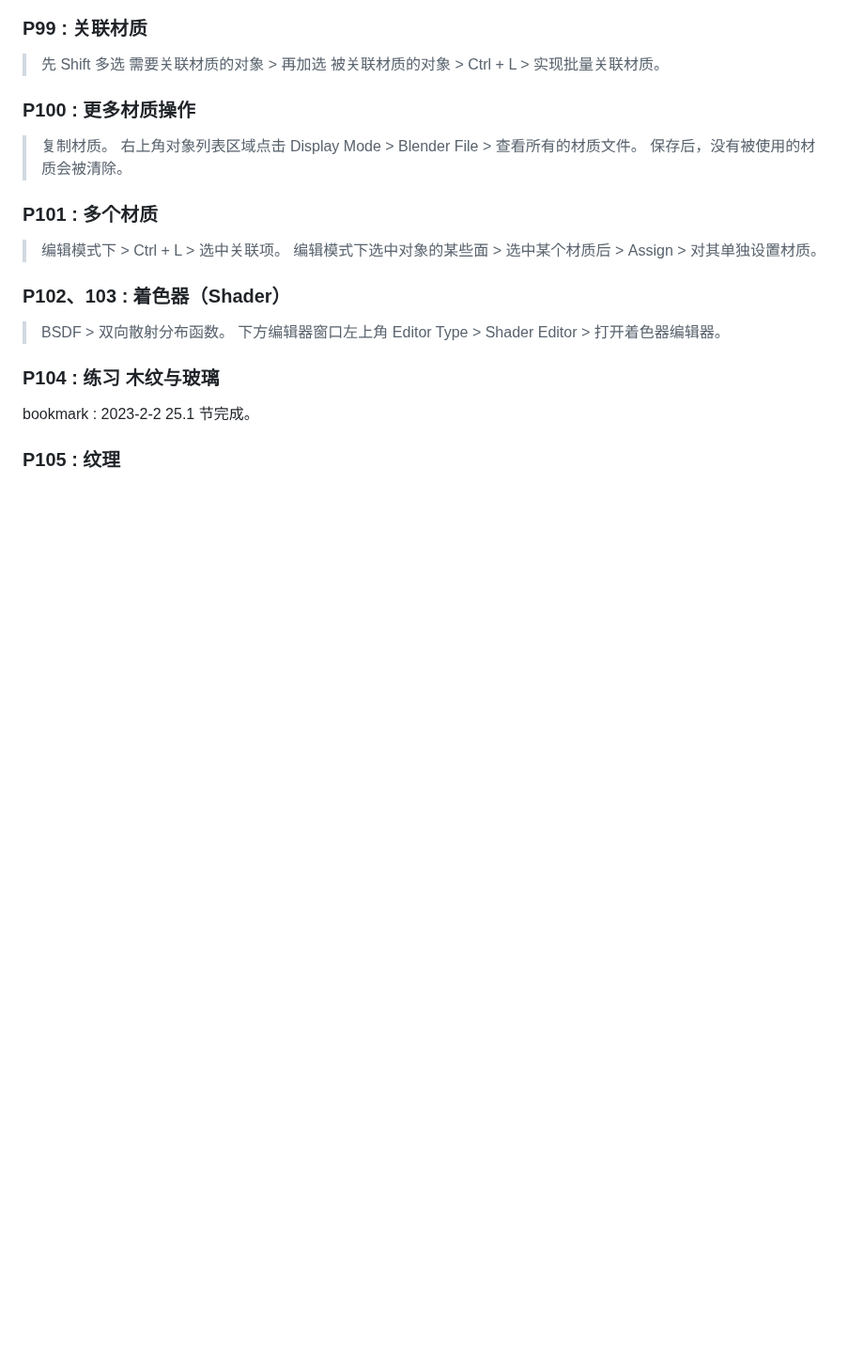
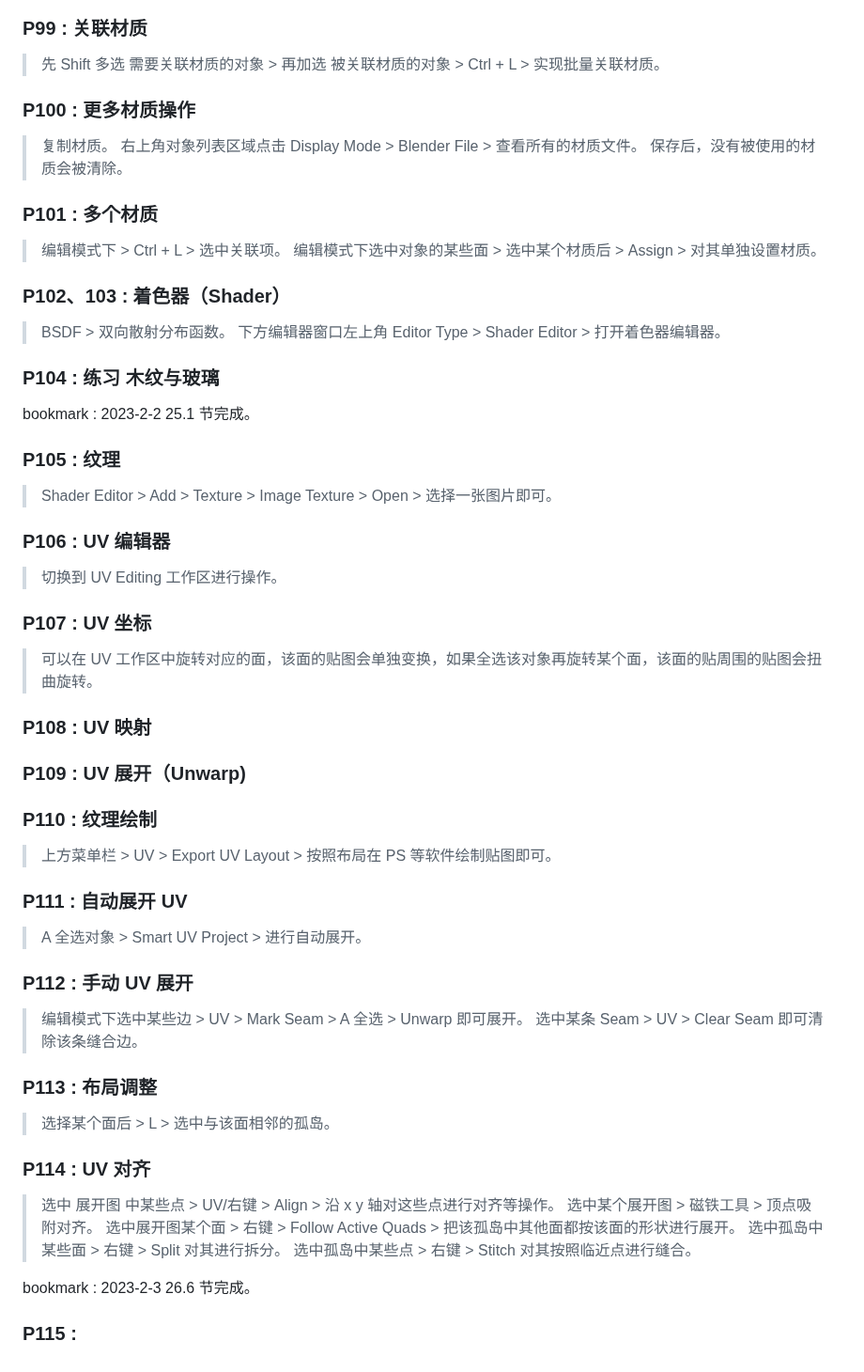
Before and after one commit to li74006/LearningNotes, a Markdown page: Blender/Note_Blender.md, the part around the change. Shown at 94% size. GitHub-like rendering; blank space fills up the shorter version.

Commit message:
听了 10 节。

```diff
--- a/Blender/Note_Blender.md
+++ b/Blender/Note_Blender.md
@@ -435,3 +435,46 @@ bookmark : 2023-2-1 21.4 节完成。
 bookmark : 2023-2-2 25.1 节完成。
 
 ### P105 : 纹理
+
+> Shader Editor > Add > Texture > Image Texture > Open > 选择一张图片即可。
+
+### P106 : UV 编辑器
+
+> 切换到 UV Editing 工作区进行操作。
+
+### P107 : UV 坐标
+
+> 可以在 UV 工作区中旋转对应的面，该面的贴图会单独变换，如果全选该对象再旋转某个面，该面的贴周围的贴图会扭曲旋转。
+
+### P108 : UV 映射
+
+### P109 : UV 展开（Unwarp)
+
+### P110 : 纹理绘制
+
+> 上方菜单栏 > UV > Export UV Layout > 按照布局在 PS 等软件绘制贴图即可。
+
+### P111 : 自动展开 UV
+
+> A 全选对象 > Smart UV Project > 进行自动展开。
+
+### P112 : 手动 UV 展开
+
+> 编辑模式下选中某些边 > UV > Mark Seam > A 全选 > Unwarp 即可展开。
+> 选中某条 Seam > UV > Clear Seam 即可清除该条缝合边。
+
+### P113 : 布局调整
+
+> 选择某个面后 > L > 选中与该面相邻的孤岛。
+
+### P114 : UV 对齐
+
+> 选中 展开图 中某些点 > UV/右键 > Align > 沿 x y 轴对这些点进行对齐等操作。
+> 选中某个展开图 > 磁铁工具 > 顶点吸附对齐。
+> 选中展开图某个面 > 右键 > Follow Active Quads > 把该孤岛中其他面都按该面的形状进行展开。
+> 选中孤岛中某些面 > 右键 > Split 对其进行拆分。
+> 选中孤岛中某些点 > 右键 > Stitch 对其按照临近点进行缝合。
+
+bookmark : 2023-2-3 26.6 节完成。
+
+### P115 :
```
